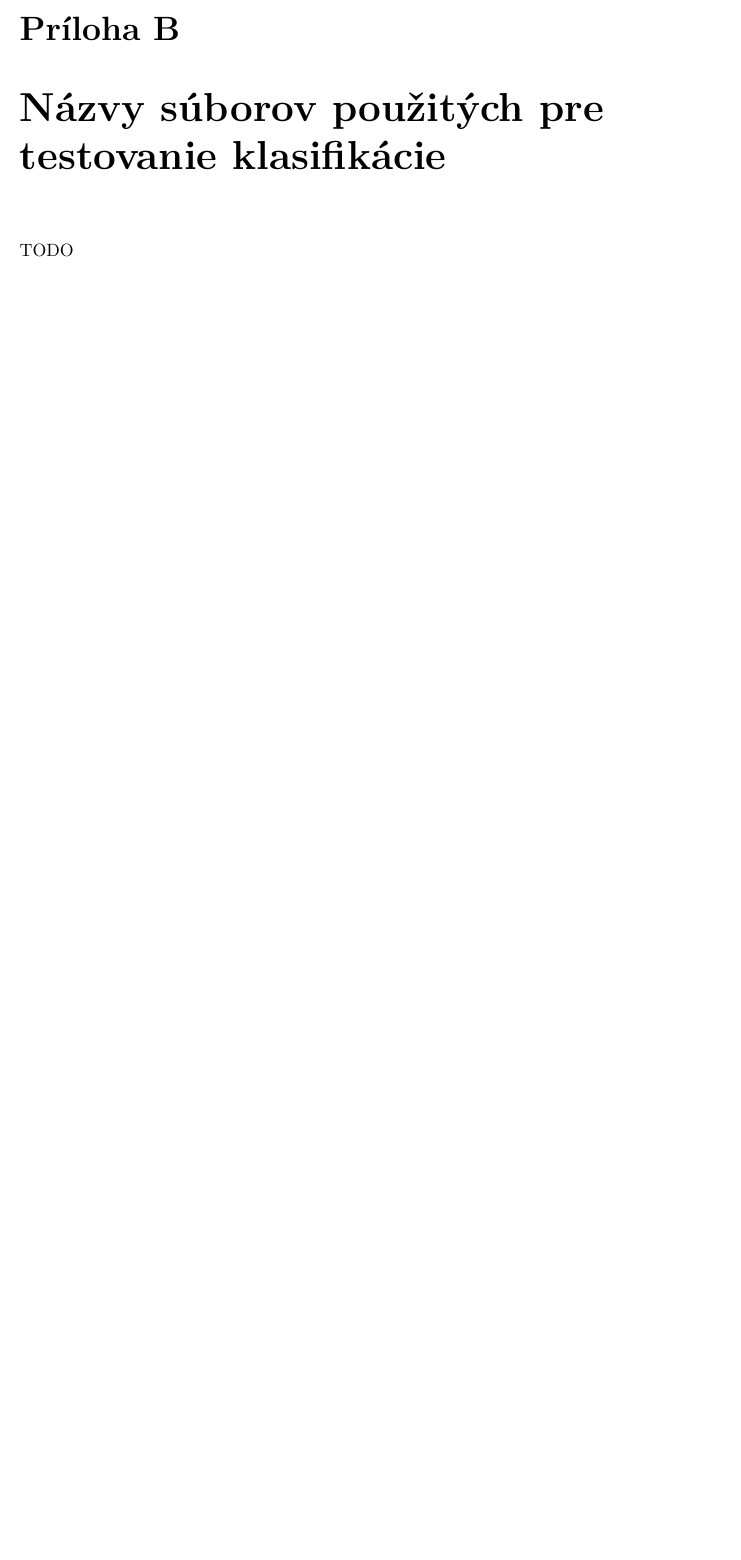
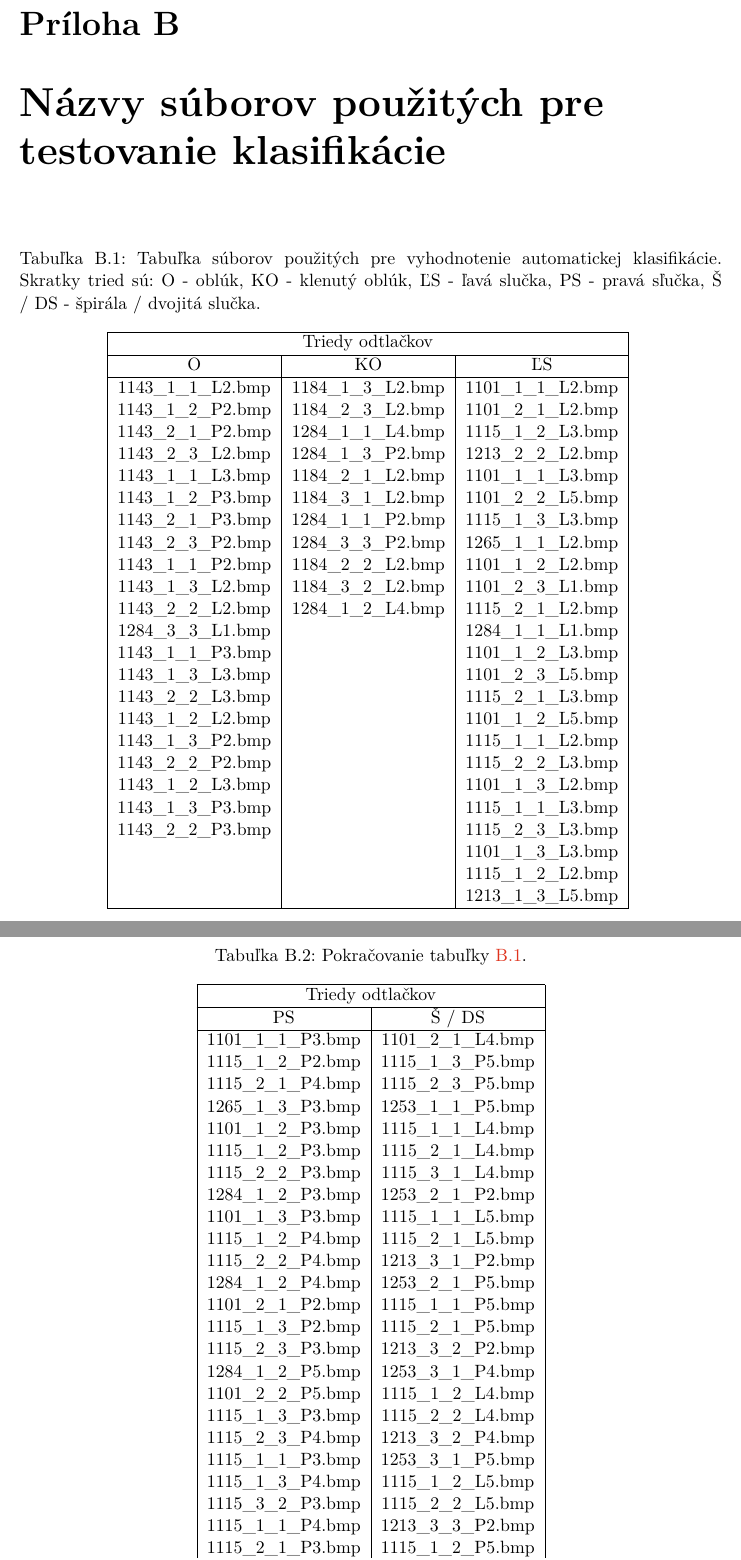
Before and after one commit to pemeth/wsq_editor, a LaTeX thesis (doc/xnemet04.tex, which reads doc/projekt-30-prilohy-appendices.tex): part of page 50 of 50 before the commit and two parts of pages 50 and 51 of 51 after it, the two joined at a grey line, cut so that both start at the same text, the shorter picture padded with empty space. Compiled offline with pdfLaTeX.

Commit message:
Add tables with filenames used for FP class evaluation
As an appendix.

```diff
--- a/doc/projekt-30-prilohy-appendices.tex
+++ b/doc/projekt-30-prilohy-appendices.tex
@@ -16,5 +16,76 @@
   Aplikácia sa vo virtuálnom prostredí spúšťa príkazom \texttt{python app.py}.
 
 \chapter{Názvy súborov použitých pre testovanie klasifikácie} \label{priloha:zoznam_suborov}
-  TODO
-  %TODO:
+  \begin{table}[ht]
+    \centering
+    \caption{Tabuľka súborov použitých pre vyhodnotenie automatickej klasifikácie. Skratky tried sú: O - oblúk, KO - klenutý oblúk,
+    ĽS - ľavá slučka, PS - pravá sľučka, Š / DS - špirála / dvojitá slučka.}
+    \begin{tabular}{ | c | c | c | }
+      \hline
+      \multicolumn{3}{|c|}{Triedy odtlačkov}            \\
+      \hline
+      O       & KO        & ĽS \\
+      \hline
+      1143\_1\_1\_L2.bmp & 1184\_1\_3\_L2.bmp & 1101\_1\_1\_L2.bmp  \\
+      1143\_1\_2\_P2.bmp & 1184\_2\_3\_L2.bmp & 1101\_2\_1\_L2.bmp  \\
+      1143\_2\_1\_P2.bmp & 1284\_1\_1\_L4.bmp & 1115\_1\_2\_L3.bmp  \\
+      1143\_2\_3\_L2.bmp & 1284\_1\_3\_P2.bmp & 1213\_2\_2\_L2.bmp  \\
+      1143\_1\_1\_L3.bmp & 1184\_2\_1\_L2.bmp & 1101\_1\_1\_L3.bmp  \\
+      1143\_1\_2\_P3.bmp & 1184\_3\_1\_L2.bmp & 1101\_2\_2\_L5.bmp  \\
+      1143\_2\_1\_P3.bmp & 1284\_1\_1\_P2.bmp & 1115\_1\_3\_L3.bmp  \\
+      1143\_2\_3\_P2.bmp & 1284\_3\_3\_P2.bmp & 1265\_1\_1\_L2.bmp  \\
+      1143\_1\_1\_P2.bmp & 1184\_2\_2\_L2.bmp & 1101\_1\_2\_L2.bmp  \\
+      1143\_1\_3\_L2.bmp & 1184\_3\_2\_L2.bmp & 1101\_2\_3\_L1.bmp  \\
+      1143\_2\_2\_L2.bmp & 1284\_1\_2\_L4.bmp & 1115\_2\_1\_L2.bmp  \\
+      1284\_3\_3\_L1.bmp &                 & 1284\_1\_1\_L1.bmp     \\
+      1143\_1\_1\_P3.bmp &                 & 1101\_1\_2\_L3.bmp     \\
+      1143\_1\_3\_L3.bmp &                 & 1101\_2\_3\_L5.bmp     \\
+      1143\_2\_2\_L3.bmp &                 & 1115\_2\_1\_L3.bmp     \\
+      1143\_1\_2\_L2.bmp &                 & 1101\_1\_2\_L5.bmp     \\
+      1143\_1\_3\_P2.bmp &                 & 1115\_1\_1\_L2.bmp     \\
+      1143\_2\_2\_P2.bmp &                 & 1115\_2\_2\_L3.bmp     \\
+      1143\_1\_2\_L3.bmp &                 & 1101\_1\_3\_L2.bmp     \\
+      1143\_1\_3\_P3.bmp &                 & 1115\_1\_1\_L3.bmp     \\
+      1143\_2\_2\_P3.bmp &                 & 1115\_2\_3\_L3.bmp     \\
+                      &                 & 1101\_1\_3\_L3.bmp        \\
+                      &                 & 1115\_1\_2\_L2.bmp        \\
+                      &                 & 1213\_1\_3\_L5.bmp        \\
+      \hline
+    \end{tabular}
+    \label{tab:subory_testov}
+  \end{table}
+
+  \begin{table}
+    \centering
+    \caption{Pokračovanie tabuľky \ref{tab:subory_testov}.}
+    \begin{tabular}{ | c | c | }
+      \hline
+      \multicolumn{2}{|c|}{Triedy odtlačkov}            \\
+      \hline
+      PS    & Š / DS     \\
+      \hline
+       1101\_1\_1\_P3.bmp & 1101\_2\_1\_L4.bmp \\
+       1115\_1\_2\_P2.bmp & 1115\_1\_3\_P5.bmp \\
+       1115\_2\_1\_P4.bmp & 1115\_2\_3\_P5.bmp \\
+       1265\_1\_3\_P3.bmp & 1253\_1\_1\_P5.bmp \\
+       1101\_1\_2\_P3.bmp & 1115\_1\_1\_L4.bmp \\
+       1115\_1\_2\_P3.bmp & 1115\_2\_1\_L4.bmp \\
+       1115\_2\_2\_P3.bmp & 1115\_3\_1\_L4.bmp \\
+       1284\_1\_2\_P3.bmp & 1253\_2\_1\_P2.bmp \\
+       1101\_1\_3\_P3.bmp & 1115\_1\_1\_L5.bmp \\
+       1115\_1\_2\_P4.bmp & 1115\_2\_1\_L5.bmp \\
+       1115\_2\_2\_P4.bmp & 1213\_3\_1\_P2.bmp \\
+       1284\_1\_2\_P4.bmp & 1253\_2\_1\_P5.bmp \\
+       1101\_2\_1\_P2.bmp & 1115\_1\_1\_P5.bmp \\
+       1115\_1\_3\_P2.bmp & 1115\_2\_1\_P5.bmp \\
+       1115\_2\_3\_P3.bmp & 1213\_3\_2\_P2.bmp \\
+       1284\_1\_2\_P5.bmp & 1253\_3\_1\_P4.bmp \\
+       1101\_2\_2\_P5.bmp & 1115\_1\_2\_L4.bmp \\
+       1115\_1\_3\_P3.bmp & 1115\_2\_2\_L4.bmp \\
+       1115\_2\_3\_P4.bmp & 1213\_3\_2\_P4.bmp \\
+       1115\_1\_1\_P3.bmp & 1253\_3\_1\_P5.bmp \\
+       1115\_1\_3\_P4.bmp & 1115\_1\_2\_L5.bmp \\
+       1115\_3\_2\_P3.bmp & 1115\_2\_2\_L5.bmp \\
+       1115\_1\_1\_P4.bmp & 1213\_3\_3\_P2.bmp \\
+       1115\_2\_1\_P3.bmp & 1115\_1\_2\_P5.bmp \\
+       1233\_1\_3\_P3.bmp & 1115\_2\_2\_P5.bmp \\
@@ -21,3 +100,6 @@
+    \end{tabular}
+  \end{table}
+
 % Umístění obsahu paměťového média do příloh je vhodné konzultovat s vedoucím
 %\chapter{Obsah přiloženého paměťového média}
 
```
Also changed, not shown: doc/projekt-30-prilohy-appendices.tex (8 more changed lines).
